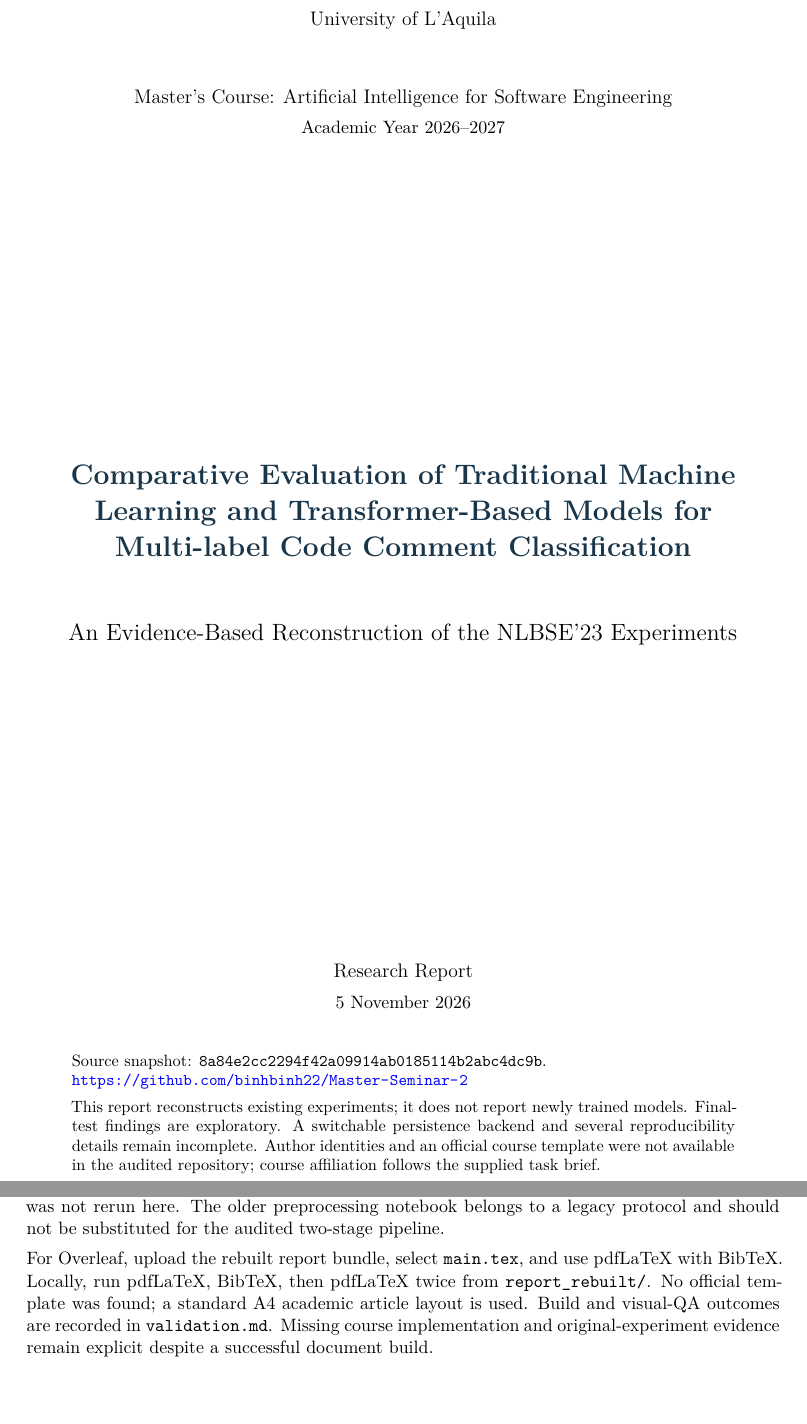
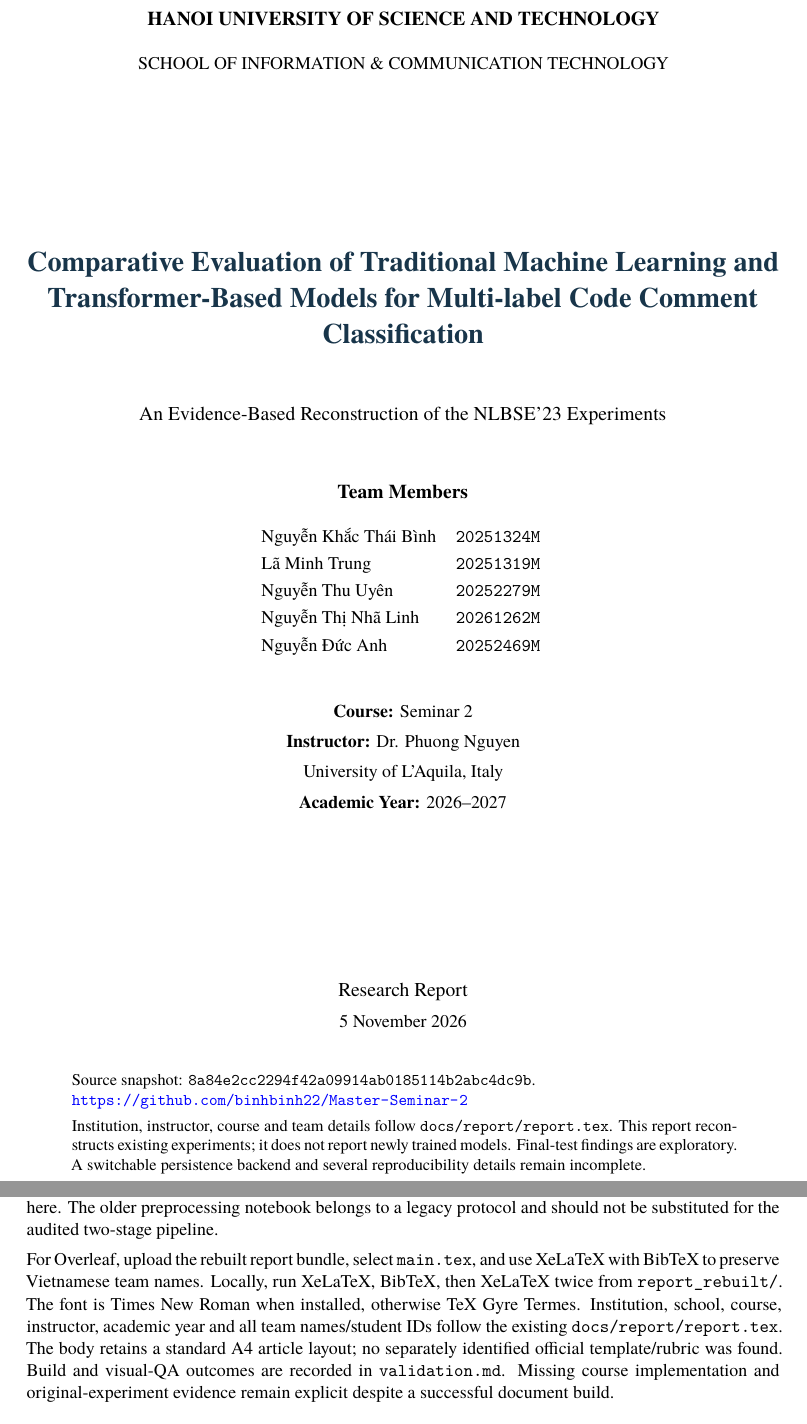
Before and after one commit to binhbinh22/Master-Seminar-2, a LaTeX paper (report_rebuilt/main.tex, which reads report_rebuilt/sections/09_reproducibility.tex): two parts of pages 1 and 29 of 33 before the commit and two parts of pages 1 and 28 of 32 after it, joined at a grey line, cut at the place of the change, the shorter picture padded with empty space. Compiled offline with XeLaTeX; a missing font is replaced by an installed copy or a similar font.

Commit message:
Restore institution, instructor and team details from original report

```diff
--- a/report_rebuilt/main.tex
+++ b/report_rebuilt/main.tex
@@ -1,7 +1,6 @@
 \documentclass[11pt,a4paper]{article}
-\usepackage[T1]{fontenc}
-\usepackage[utf8]{inputenc}
-\usepackage{lmodern}
+\usepackage{fontspec}
+\IfFontExistsTF{Times New Roman}{\setmainfont{Times New Roman}}{\setmainfont{TeX Gyre Termes}}
 \usepackage[margin=24mm,headheight=15pt]{geometry}
 \usepackage{amsmath,amssymb,booktabs,tabularx,longtable,graphicx,xcolor}
 \usepackage{microtype,fancyhdr,enumitem,float,placeins}
@@ -16,7 +15,7 @@
 \setlist{nosep,leftmargin=*}
 \pagestyle{fancy}\fancyhf{}
 \fancyhead[L]{\small Code Comment Classification}
-\fancyhead[R]{\small AI for Software Engineering}
+\fancyhead[R]{\small Seminar 2}
 \fancyfoot[C]{\thepage}
 \newcommand{\source}[1]{\par\begingroup\footnotesize\raggedright\textit{Repository evidence:} \texttt{\detokenize{#1}}.\par\endgroup}
 \newcommand{\reportfigure}[4]{\begin{figure}[htbp]\centering\includegraphics[width=#4\linewidth]{figures/#1.pdf}\caption{#2}\label{#3}\end{figure}}
@@ -24,14 +23,28 @@
 \hypersetup{pageanchor=false}
 \begin{titlepage}
 \centering
-{\large University of L'Aquila\par}
-\vspace{10mm}
-{\large Master's Course: Artificial Intelligence for Software Engineering\par}
-{Academic Year 2026--2027\par}
+{\large\bfseries HANOI UNIVERSITY OF SCIENCE AND TECHNOLOGY\par}
+\vspace{3mm}
+{\normalsize SCHOOL OF INFORMATION \& COMMUNICATION TECHNOLOGY\par}
 \vfill
 {\color{ink}\LARGE\bfseries Comparative Evaluation of Traditional Machine Learning and Transformer-Based Models for Multi-label Code Comment Classification\par}
 \vspace{10mm}
-{\Large An Evidence-Based Reconstruction of the NLBSE'23 Experiments\par}
+{\large An Evidence-Based Reconstruction of the NLBSE'23 Experiments\par}
+\vspace{10mm}
+{\large\bfseries Team Members\par}
+\vspace{4mm}
+\begin{tabular}{@{}ll@{}}
+Nguyễn Khắc Thái Bình & \texttt{20251324M}\\[3pt]
+Lã Minh Trung & \texttt{20251319M}\\[3pt]
+Nguyễn Thu Uyên & \texttt{20252279M}\\[3pt]
+Nguyễn Thị Nhã Linh & \texttt{20261262M}\\[3pt]
+Nguyễn Đức Anh & \texttt{20252469M}\\
+\end{tabular}
+\vspace{8mm}
+\par\textbf{Course:} Seminar 2\par
+\textbf{Instructor:} Dr. Phuong Nguyen\par
+University of L'Aquila, Italy\par
+\textbf{Academic Year:} 2026--2027\par
 \vfill
 {\large Research Report\par}
 {5 November 2026\par}
@@ -39,7 +52,7 @@
 \begin{minipage}{.88\textwidth}\small
 Source snapshot: \texttt{8a84e2cc2294f42a09914ab0185114b2abc4dc9b}.\\
 \url{https://github.com/binhbinh22/Master-Seminar-2}\\[4pt]
-This report reconstructs existing experiments; it does not report newly trained models. Final-test findings are exploratory. A switchable persistence backend and several reproducibility details remain incomplete. Author identities and an official course template were not available in the audited repository; course affiliation follows the supplied task brief.
+Institution, instructor, course and team details follow \texttt{docs/report/report.tex}. This report reconstructs existing experiments; it does not report newly trained models. Final-test findings are exploratory. A switchable persistence backend and several reproducibility details remain incomplete.
 \end{minipage}
 \end{titlepage}
 \hypersetup{pageanchor=true}
--- a/report_rebuilt/sections/09_reproducibility.tex
+++ b/report_rebuilt/sections/09_reproducibility.tex
@@ -64,4 +64,4 @@ python scripts/export_eda_figures.py --output-dir results/EDA_new --dpi 300
 \end{lstlisting}
 Its raw-data expectations and local tokenizer requirements must be satisfied first; the exporter was not rerun here. The older preprocessing notebook belongs to a legacy protocol and should not be substituted for the audited two-stage pipeline.
 
-For Overleaf, upload the rebuilt report bundle, select \texttt{main.tex}, and use pdfLaTeX with BibTeX. Locally, run pdfLaTeX, BibTeX, then pdfLaTeX twice from \texttt{report\_rebuilt/}. No official template was found; a standard A4 academic article layout is used. Build and visual-QA outcomes are recorded in \texttt{validation.md}. Missing course implementation and original-experiment evidence remain explicit despite a successful document build.
+For Overleaf, upload the rebuilt report bundle, select \texttt{main.tex}, and use XeLaTeX with BibTeX to preserve Vietnamese team names. Locally, run XeLaTeX, BibTeX, then XeLaTeX twice from \texttt{report\_rebuilt/}. The font is Times New Roman when installed, otherwise TeX Gyre Termes. Institution, school, course, instructor, academic year and all team names/student IDs follow the existing \texttt{docs/report/report.tex}. The body retains a standard A4 article layout; no separately identified official template/rubric was found. Build and visual-QA outcomes are recorded in \texttt{validation.md}. Missing course implementation and original-experiment evidence remain explicit despite a successful document build.
```
Also changed, not shown: report_rebuilt/evidence_audit.md (+2 -1 lines), report_rebuilt/implementation_gaps.md (+1 -1 lines), report_rebuilt/sections/03_dataset.tex (+1 -1 lines), report_rebuilt/validation.md (+4 -3 lines), report_rebuilt/README.md, 3 other files.
